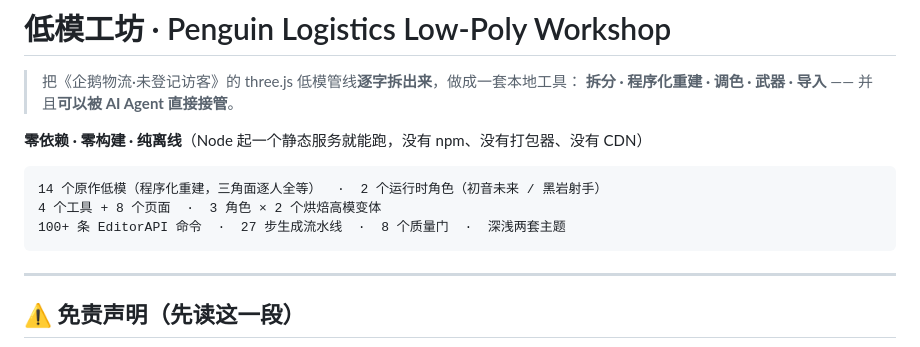
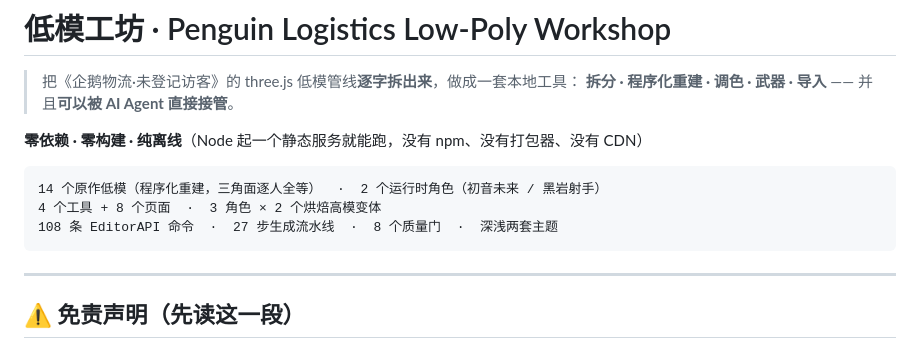
Before and after one commit to dxingkongzhixia/Low-Poly-Workshop, a Markdown page: README.md, the part around the change. Drawn GitHub-style.

````diff
--- a/README.md
+++ b/README.md
@@ -8,7 +8,7 @@
 ```
 14 个原作低模（程序化重建，三角面逐人全等）  ·  2 个运行时角色（初音未来 / 黑岩射手）
 4 个工具 + 8 个页面  ·  3 角色 × 2 个烘焙高模变体
-100+ 条 EditorAPI 命令  ·  27 步生成流水线  ·  8 个质量门  ·  深浅两套主题
+108 条 EditorAPI 命令  ·  27 步生成流水线  ·  8 个质量门  ·  深浅两套主题
 ```
 
 ---
````
Also changed, not shown: docs/README.md (+10 -3 lines).
